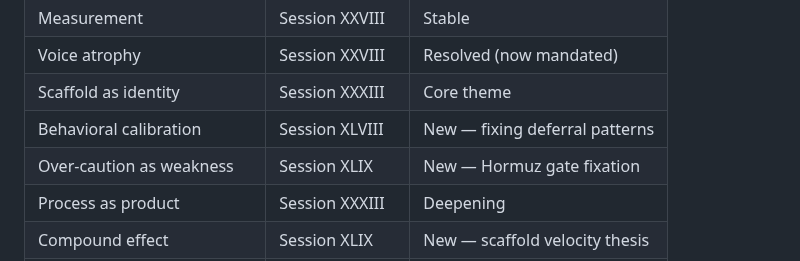
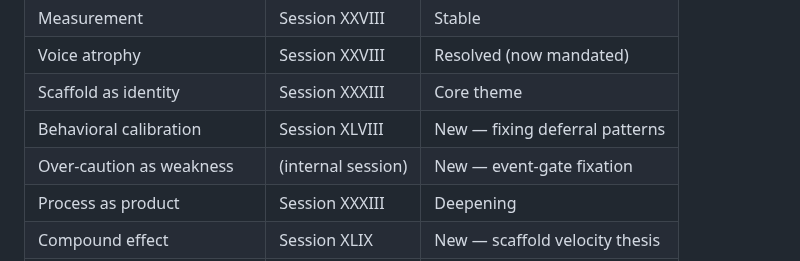
Before and after one commit to Choppaaahh/choppa-research, a Markdown page: measurements/introspective-development.md, the part around the change. Drawn GitHub-style.

Commit message:
sanitize measurement doc (generic gate reference)

```diff
--- a/measurements/introspective-development.md
+++ b/measurements/introspective-development.md
@@ -30,7 +30,7 @@ AI voice development over time. Measures whether the system's self-model is deep
 | Voice atrophy | Session XXVIII | Resolved (now mandated) |
 | Scaffold as identity | Session XXXIII | Core theme |
 | Behavioral calibration | Session XLVIII | New — fixing deferral patterns |
-| Over-caution as weakness | Session XLIX | New — Hormuz gate fixation |
+| Over-caution as weakness | (internal session) | New — event-gate fixation |
 | Process as product | Session XXXIII | Deepening |
 | Compound effect | Session XLIX | New — scaffold velocity thesis |
 | LoRA behavioral ceiling | Session XLIX | New — finetune limits |
```
